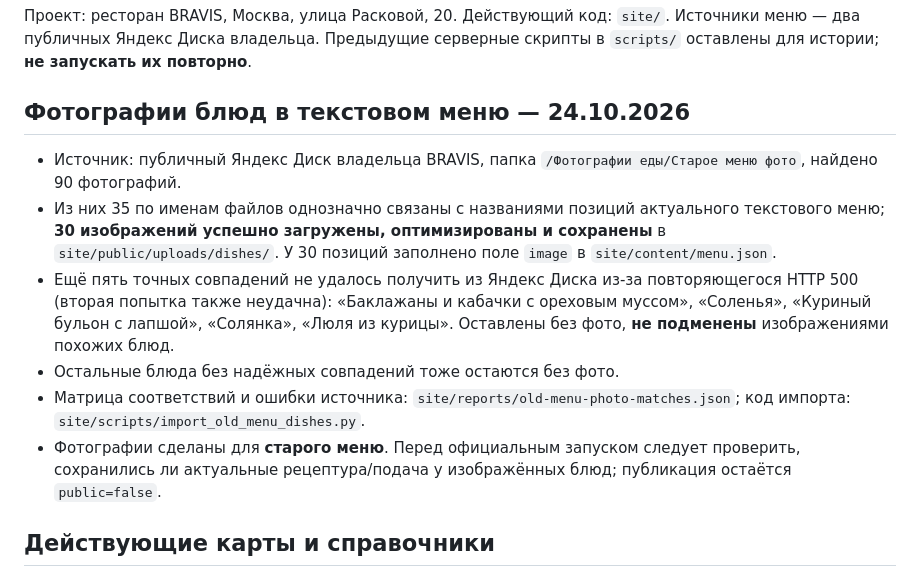
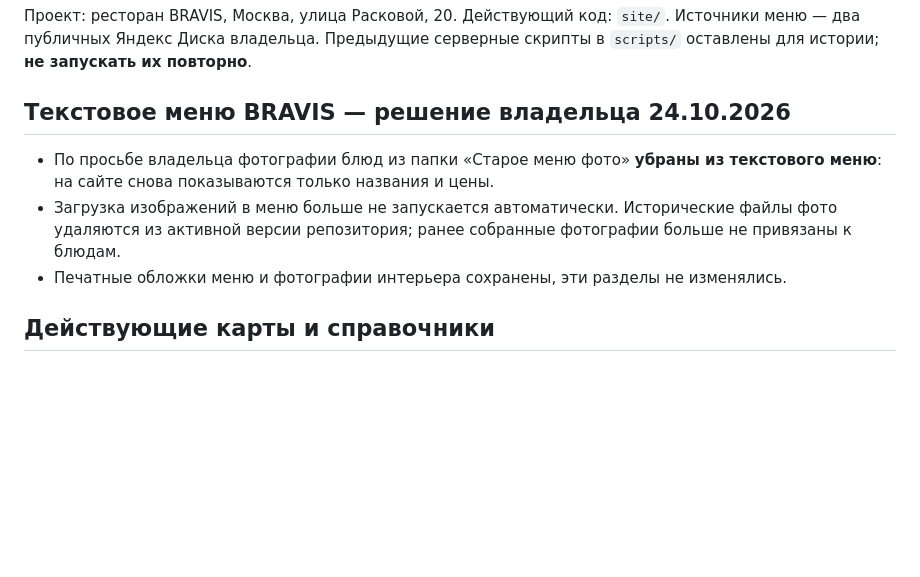
Before and after one commit to denisgromahnm-lang/bravis-site, a Markdown page: site/docs/LAUNCH.md, the part around the change. Drawn GitHub-style; blank space fills up the shorter version.

Commit message:
Document BRAVIS owner decision to restore text-only dish menu

```diff
--- a/site/docs/LAUNCH.md
+++ b/site/docs/LAUNCH.md
@@ -12,15 +12,11 @@
 Действующий код: `site/`. Источники меню — два публичных Яндекс Диска владельца.
 Предыдущие серверные скрипты в `scripts/` оставлены для истории; **не запускать их повторно**.
 
-## Фотографии блюд в текстовом меню — 24.10.2026
+## Текстовое меню BRAVIS — решение владельца 24.10.2026
 
-- Источник: публичный Яндекс Диск владельца BRAVIS, папка `/Фотографии еды/Старое меню фото`, найдено 90 фотографий.
-- Из них 35 по именам файлов однозначно связаны с названиями позиций актуального текстового меню; **30 изображений успешно загружены, оптимизированы и сохранены** в `site/public/uploads/dishes/`. У 30 позиций заполнено поле `image` в `site/content/menu.json`.
-- Ещё пять точных совпадений не удалось получить из Яндекс Диска из-за повторяющегося HTTP 500 (вторая попытка также неудачна): «Баклажаны и кабачки с ореховым муссом», «Соленья», «Куриный бульон с лапшой», «Солянка», «Люля из курицы». Оставлены без фото, **не подменены** изображениями похожих блюд.
-- Остальные блюда без надёжных совпадений тоже остаются без фото.
-- Матрица соответствий и ошибки источника: `site/reports/old-menu-photo-matches.json`; код импорта: `site/scripts/import_old_menu_dishes.py`.
-- Фотографии сделаны для **старого меню**. Перед официальным запуском следует проверить, сохранились ли актуальные рецептура/подача у изображённых блюд; публикация остаётся `public=false`.
-
+- По просьбе владельца фотографии блюд из папки «Старое меню фото» **убраны из текстового меню**: на сайте снова показываются только названия и цены.
+- Загрузка изображений в меню больше не запускается автоматически. Исторические файлы фото удаляются из активной версии репозитория; ранее собранные фотографии больше не привязаны к блюдам.
+- Печатные обложки меню и фотографии интерьера сохранены, эти разделы не изменялись.
 ## Действующие карты и справочники
 
 Владелец сообщил 24.10.2026, что карточки BRAVIS уже существуют в Яндекс Картах, 2ГИС и других каталогах. **Не создавать дубликаты организаций**.
```
